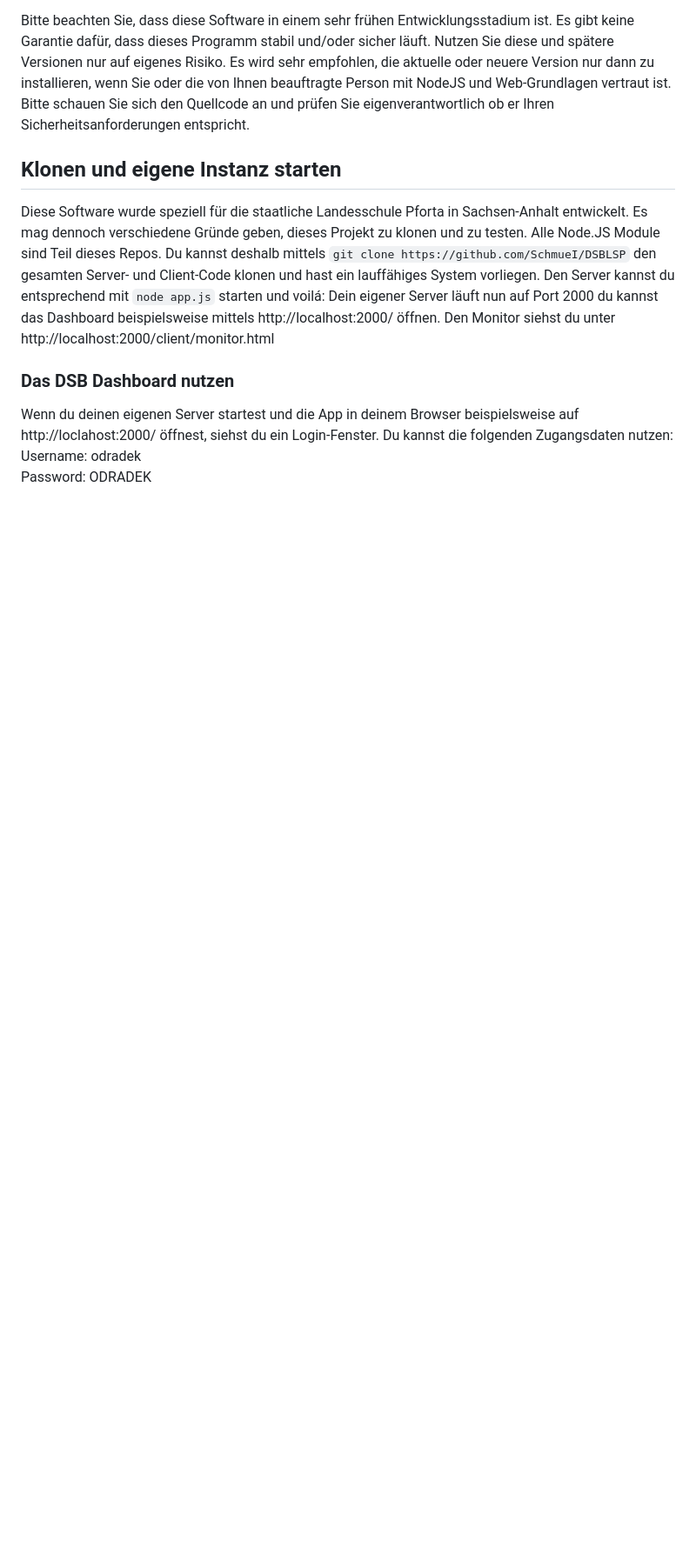
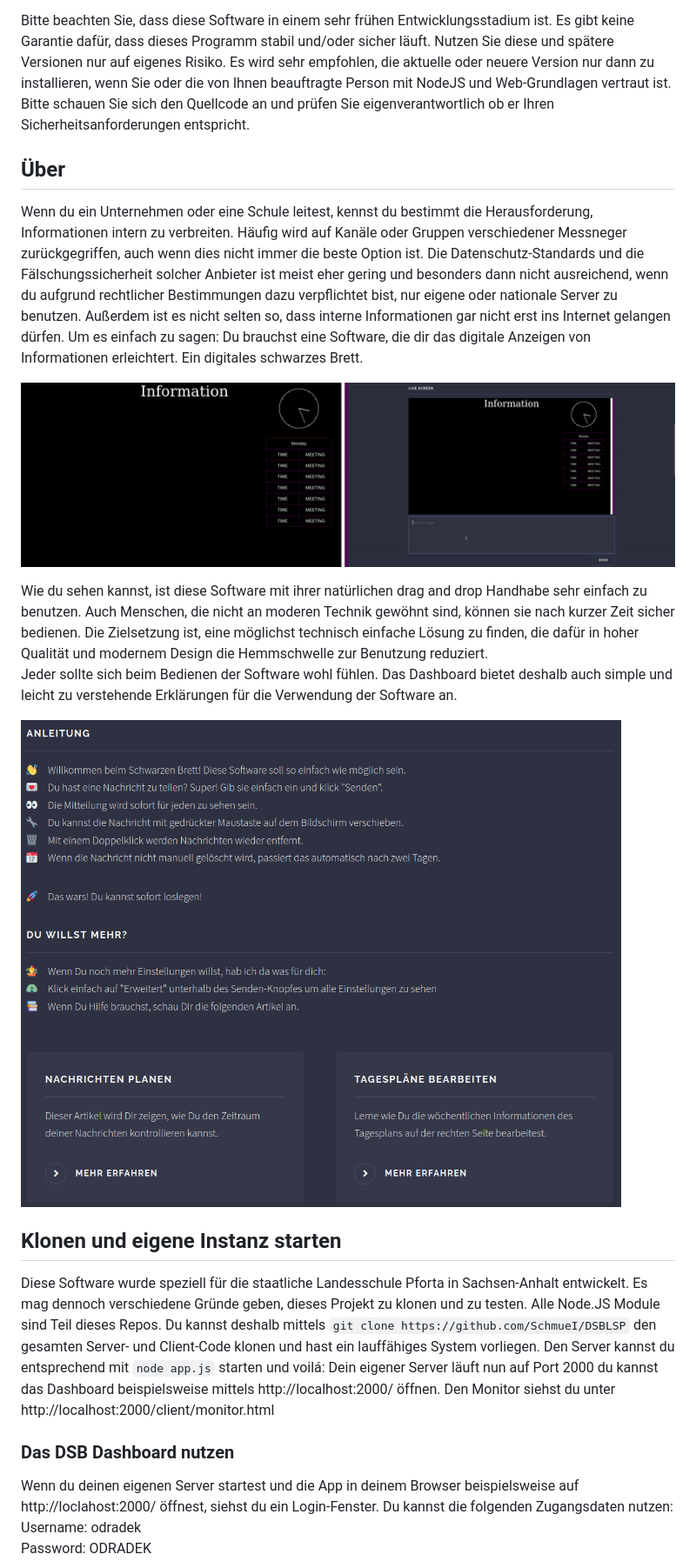
Before and after one commit to SchmueI/DSBLSP, a Markdown page: README.md, the part around the change printed below. Shown: that part at 87% size. GitHub-like rendering; pictures changed too: demos/htu_de.png (added); blank space fills up the shorter version.

```diff
--- a/README.md
+++ b/README.md
@@ -55,6 +60,25 @@ Im Laufe der Entwicklung dieses Projektes werden sich hier Anleitungen zur Insta
 Bitte beachten Sie, dass diese Software in einem sehr frühen Entwicklungsstadium ist. Es gibt keine Garantie dafür, dass dieses Programm stabil und/oder sicher läuft. Nutzen Sie diese und spätere Versionen nur auf eigenes Risiko.
 Es wird sehr empfohlen, die aktuelle oder neuere Version nur dann zu installieren, wenn Sie oder die von Ihnen beauftragte Person mit NodeJS und Web-Grundlagen vertraut ist. Bitte schauen Sie sich den Quellcode an und prüfen Sie eigenverantwortlich ob er Ihren Sicherheitsanforderungen entspricht.
 
+## Über
+Wenn du ein Unternehmen oder eine Schule leitest, kennst du bestimmt die Herausforderung, Informationen intern zu verbreiten.
+Häufig wird auf Kanäle oder Gruppen verschiedener Messneger zurückgegriffen, auch wenn dies nicht immer die beste Option ist.
+Die Datenschutz-Standards und die Fälschungssicherheit solcher Anbieter ist meist eher gering und besonders dann nicht ausreichend,
+wenn du aufgrund rechtlicher Bestimmungen dazu verpflichtet bist, nur eigene oder nationale Server zu benutzen.
+Außerdem ist es nicht selten so, dass interne Informationen gar nicht erst ins Internet gelangen dürfen. Um es einfach zu sagen:
+Du brauchst eine Software, die dir das digitale Anzeigen von Informationen erleichtert. Ein digitales schwarzes Brett.
+
+![Demo for real-time processing](https://github.com/SchmueI/DSBLSP/blob/main/demos/rtp.gif)
+
+Wie du sehen kannst, ist diese Software mit ihrer natürlichen drag and drop Handhabe sehr einfach zu benutzen. Auch
+Menschen, die nicht an moderen Technik gewöhnt sind, können sie nach kurzer Zeit sicher bedienen. Die Zielsetzung ist,
+eine möglichst technisch einfache Lösung zu finden, die dafür in hoher Qualität und modernem Design die Hemmschwelle zur
+Benutzung reduziert.
+Jeder sollte sich beim Bedienen der Software wohl fühlen. Das Dashboard bietet deshalb auch simple und leicht zu verstehende
+Erklärungen für die Verwendung der Software an.
+
+![Demo des Hilfebereichs](https://github.com/SchmueI/DSBLSP/blob/main/demos/htu_de.png)
+
 ## Klonen und eigene Instanz starten
 Diese Software wurde speziell für die staatliche Landesschule Pforta in Sachsen-Anhalt entwickelt. Es mag dennoch verschiedene Gründe geben, dieses Projekt zu klonen und zu testen.
 Alle Node.JS Module sind Teil dieses Repos. Du kannst deshalb mittels `git clone https://github.com/SchmueI/DSBLSP` den gesamten Server- und Client-Code klonen und hast ein lauffähiges
```
Also changed, not shown: other parts of README.md (+7 -2 lines), demos/htu_en.png (added).
